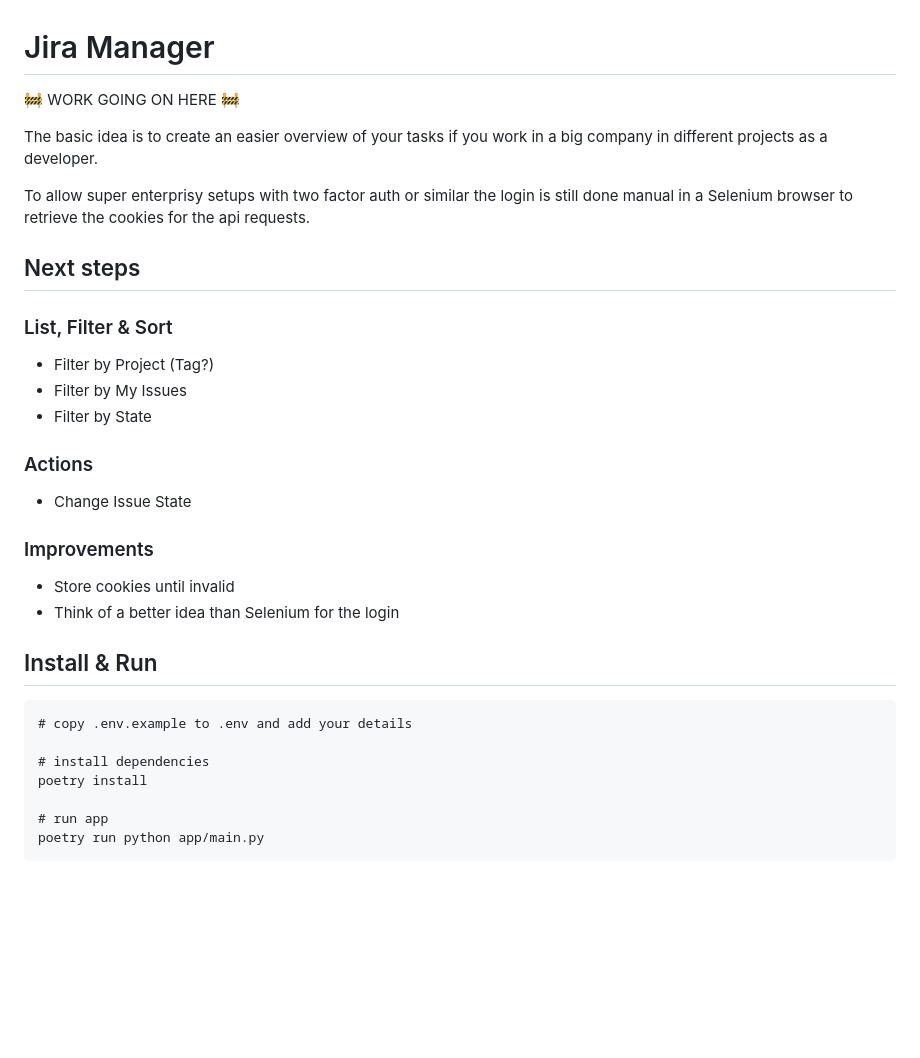
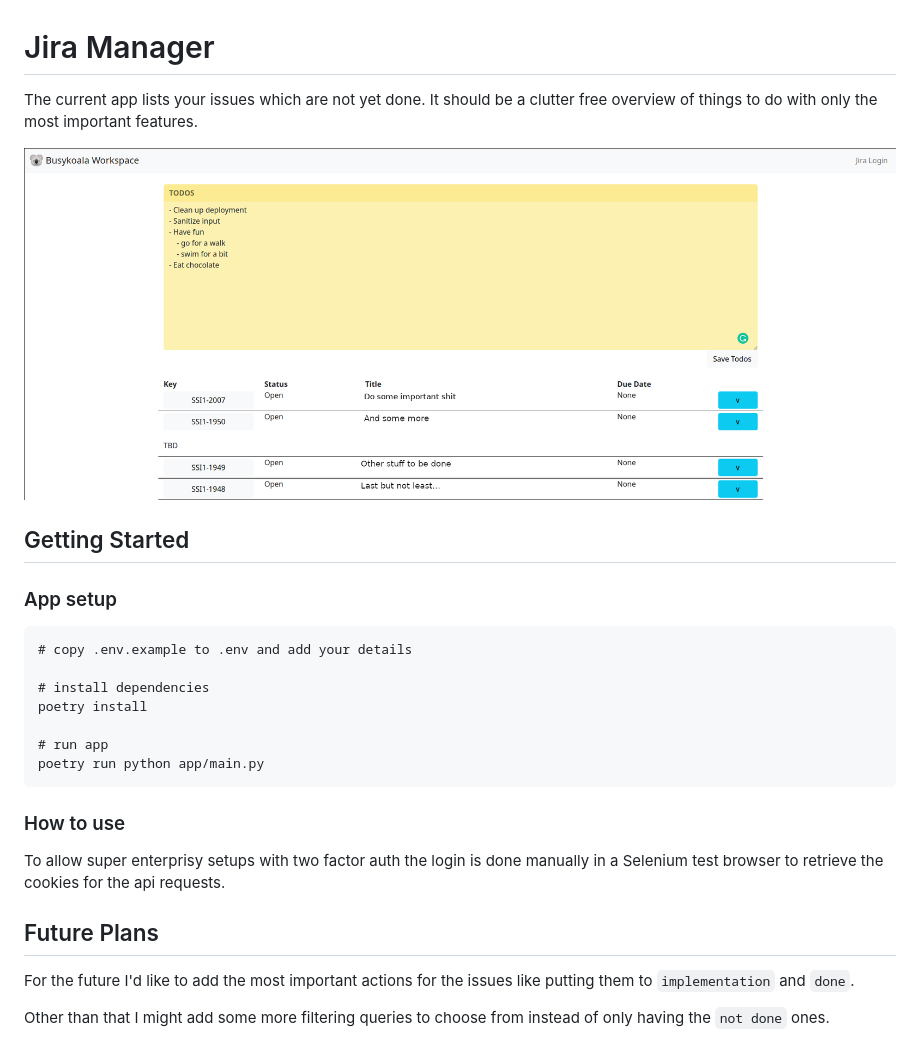
Before and after one commit to busykoala/jira-manager, a Markdown page: README.md, the part around the change. Rendered like a GitHub page; pictures changed too: assets/screenshot.png (added); blank space fills up the shorter version.

````diff
--- a/README.md
+++ b/README.md
@@ -1,32 +1,13 @@
 # Jira Manager
 
-:construction: WORK GOING ON HERE :construction:
+The current app lists your issues which are not yet done. It should be a
+clutter free overview of things to do with only the most important features.
 
-The basic idea is to create an easier overview of your tasks if you work in a
-big company in different projects as a developer.
+![Sceenshot](./assets/screenshot.png)
 
-To allow super enterprisy setups with two factor auth or similar the login is
-still done manual in a Selenium browser to retrieve the cookies for the
-api requests.
+## Getting Started
 
-## Next steps
-
-### List, Filter & Sort
-
-- Filter by Project (Tag?)
-- Filter by My Issues
-- Filter by State
-
-### Actions
-
-- Change Issue State
-
-### Improvements
-
-- Store cookies until invalid
-- Think of a better idea than Selenium for the login
-
-## Install & Run
+### App setup
 
 ```
 # copy .env.example to .env and add your details
@@ -37,3 +18,16 @@ poetry install
 # run app
 poetry run python app/main.py
 ```
+
+### How to use
+
+To allow super enterprisy setups with two factor auth the login is done
+manually in a Selenium test browser to retrieve the cookies for the api requests.
+
+## Future Plans
+
+For the future I'd like to add the most important actions for the issues like
+putting them to `implementation` and `done`.
+
+Other than that I might add some more filtering queries to choose from instead
+of only having the `not done` ones.
````
Also changed, not shown: 6 other files.
